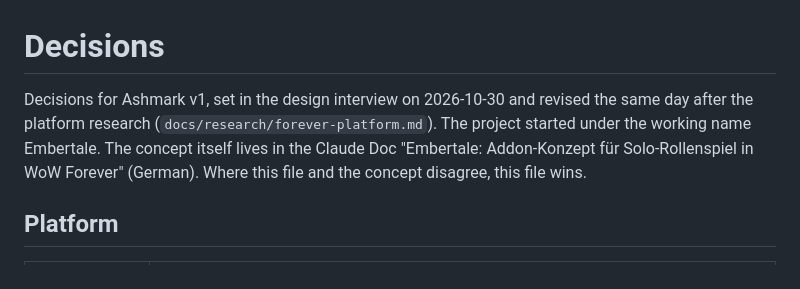
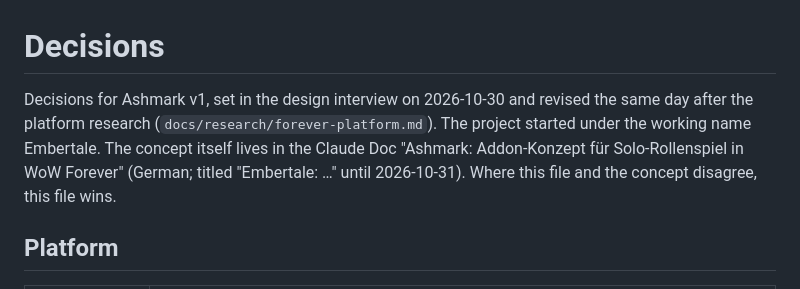
Before and after one commit to nullthrone/ashmark, a Markdown page: docs/DECISIONS.md, the part around the change. GitHub-like rendering.

Commit message:
Name the concept doc by its new title
Co-Authored-By: Claude Opus 5.5 <noreply@anthropic.com>

Claude-Session: https://claude.ai/code/session_01QcqxZQyYBoLG1eiuzsTwg9

```diff
--- a/docs/DECISIONS.md
+++ b/docs/DECISIONS.md
@@ -1,6 +1,6 @@
 # Decisions
 
-Decisions for Ashmark v1, set in the design interview on 2026-10-30 and revised the same day after the platform research (`docs/research/forever-platform.md`). The project started under the working name Embertale. The concept itself lives in the Claude Doc "Embertale: Addon-Konzept für Solo-Rollenspiel in WoW Forever" (German). Where this file and the concept disagree, this file wins.
+Decisions for Ashmark v1, set in the design interview on 2026-10-30 and revised the same day after the platform research (`docs/research/forever-platform.md`). The project started under the working name Embertale. The concept itself lives in the Claude Doc "Ashmark: Addon-Konzept für Solo-Rollenspiel in WoW Forever" (German; titled "Embertale: …" until 2026-10-31). Where this file and the concept disagree, this file wins.
 
 ## Platform
 
```
